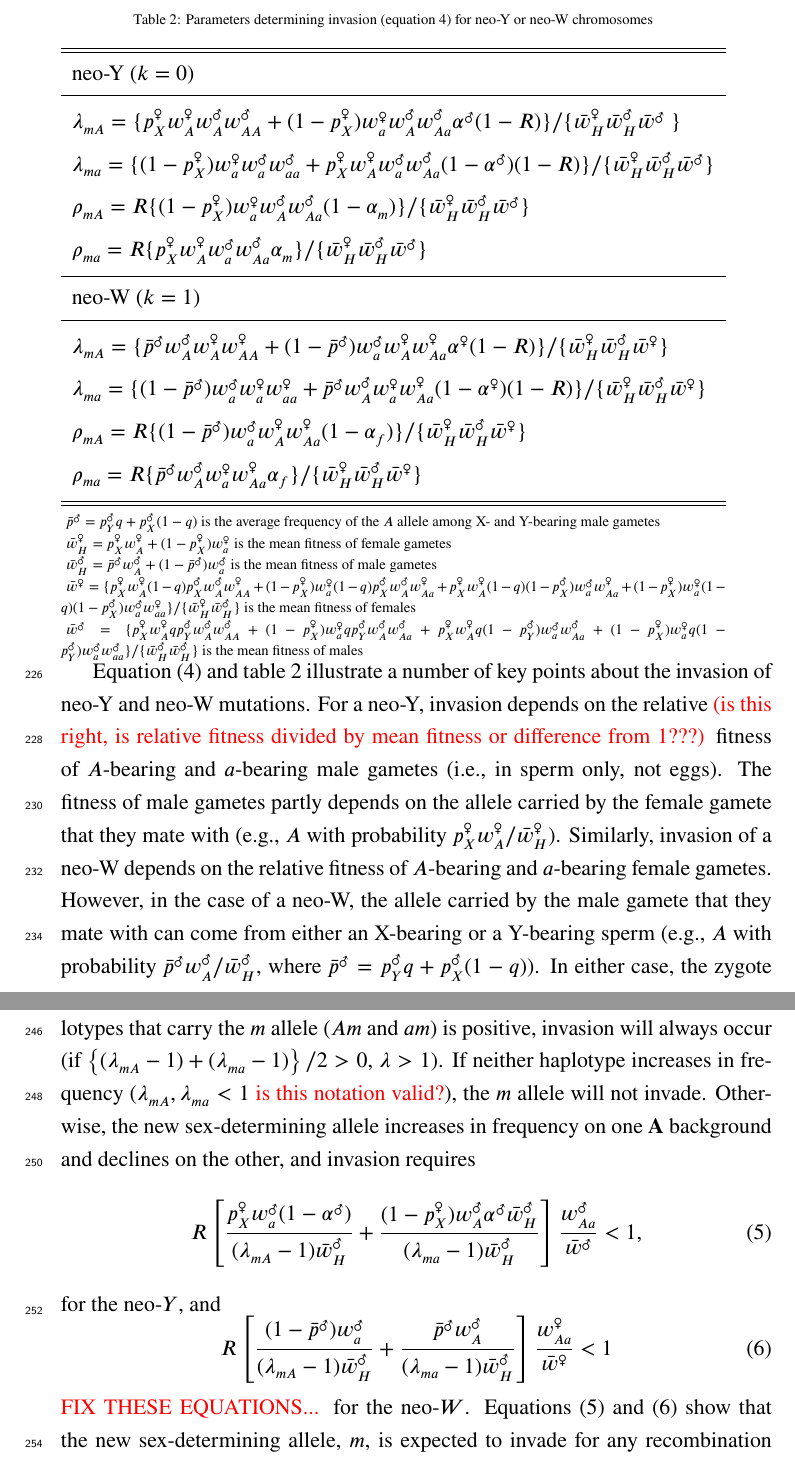
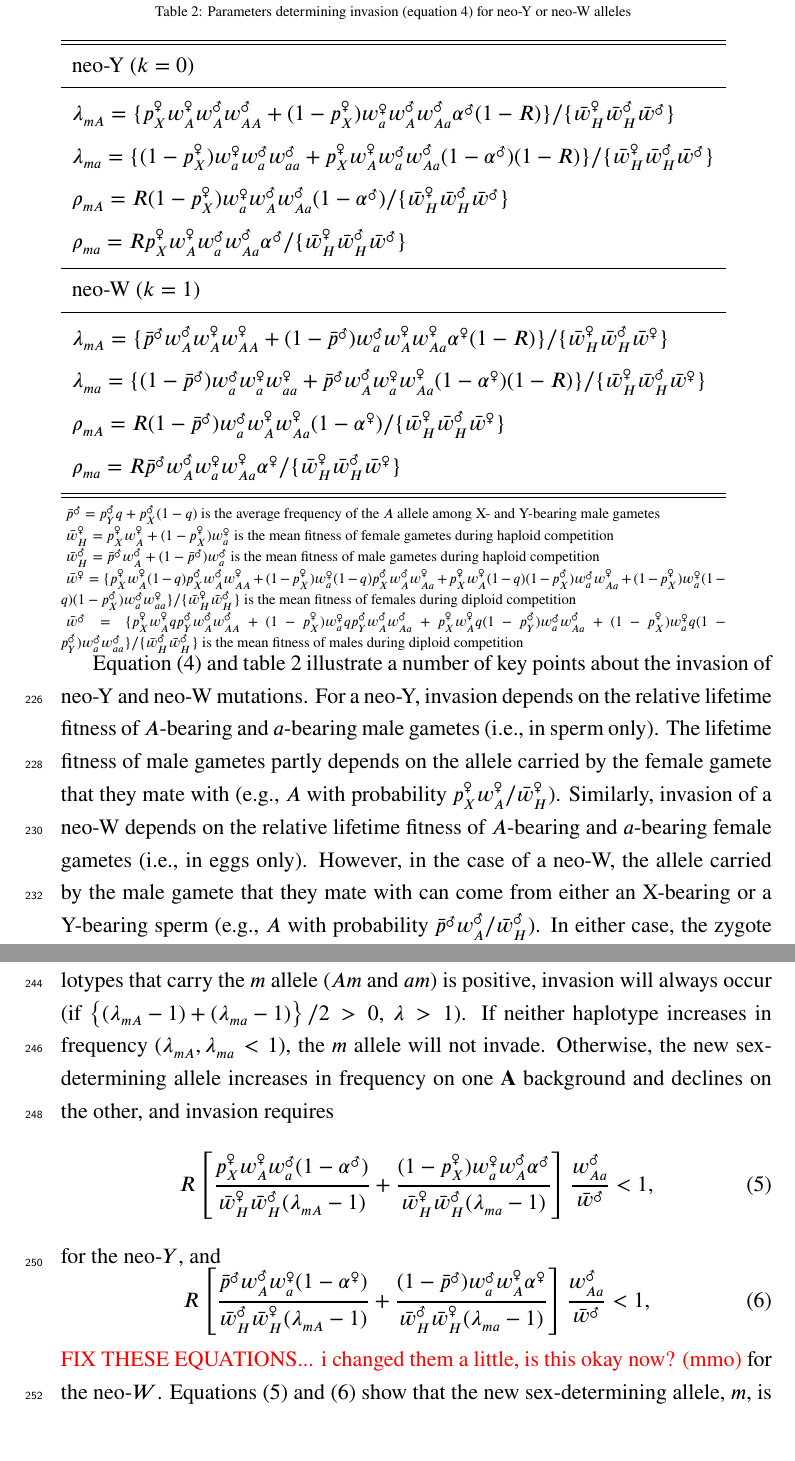
Before and after one commit to mmosmond/HaploidSelectionSexTurnover, a LaTeX paper (LaTeX/Turnover.tex): two parts of pages 11 and 12 of 36, joined at a grey line, cut so that both start at the same text. Compiled offline with pdfLaTeX.

Commit message:
matt got to eqn 5 and 6 in text

```diff
--- a/LaTeX/Turnover.tex
+++ b/LaTeX/Turnover.tex
@@ -271,51 +271,52 @@ where $b$ is the average of the growth rates of the two haplotypes that carry th
 \begin{threeparttable}[ht]
 \centering
 \smallskip
-\caption{Parameters determining invasion (equation \ref{eq:charpoly_neoY}) for neo-Y or neo-W chromosomes}
+\caption{Parameters determining invasion (equation \ref{eq:charpoly_neoY}) for neo-Y or neo-W alleles}
 \begin{tabular}{l}
 \hline\hline
    \noalign{\vskip 0.5ex}
    neo-Y ($k=0$) \\ [0.5ex] \hline \noalign{\vskip 1ex}
-  $\lambda_{mA}=\{p_{X}^{\female} w_{A}^{\female} w_{A}^{\male} w_{AA}^{\male}+(1-p_{X}^{\female}) w_{a}^{\female} w_{A}^{\male} w_{Aa}^{\male}\alpha^\male(1-R)\}/ \{ \bar{w}_{H}^{\female} \bar{w}_{H}^{\male} \bar{w}^\male$ \} \\ [0.5ex] \noalign{\vskip 0.5ex}
+  $\lambda_{mA}=\{p_{X}^{\female} w_{A}^{\female} w_{A}^{\male} w_{AA}^{\male}+(1-p_{X}^{\female}) w_{a}^{\female} w_{A}^{\male} w_{Aa}^{\male}\alpha^\male(1-R)\}/ \{ \bar{w}_{H}^{\female} \bar{w}_{H}^{\male} \bar{w}^\male\} $\\ [0.5ex] \noalign{\vskip 0.5ex}
   $\lambda_{ma}=\{(1-p_{X}^{\female}) w_{a}^{\female} w_{a}^{\male} w_{aa}^{\male}+p_{X}^{\female} w_{A}^{\female} w_{a}^{\male} w_{Aa}^{\male}(1-\alpha^\male)(1-R)\}/ \{ \bar{w}_{H}^{\female} \bar{w}_{H}^{\male} \bar{w}^\male \}$ \\ [0.5ex] \noalign{\vskip 0.5ex}
-  $\rho_{mA}=R \{(1-p_{X}^{\female}) w_{a}^{\female} w_{A}^{\male} w_{Aa}^{\male} (1-\alpha_{m})\}/ \{ \bar{w}_{H}^{\female} \bar{w}_{H}^{\male} \bar{w}^\male \} $\\ [0.5ex] \noalign{\vskip 0.5ex}
-  $\rho_{ma}=R\{p_{X}^{\female} w_{A}^{\female} w_{a}^{\male} w_{Aa}^{\male} \alpha_{m}\}/ \{ \bar{w}_{H}^{\female} \bar{w}_{H}^{\male} \bar{w}^\male \}$\\ [1ex] \hline
+  $\rho_{mA}=R (1-p_{X}^{\female}) w_{a}^{\female} w_{A}^{\male} w_{Aa}^{\male} (1-\alpha^{\male})/ \{ \bar{w}_{H}^{\female} \bar{w}_{H}^{\male} \bar{w}^\male \} $\\ [0.5ex] \noalign{\vskip 0.5ex}
+  $\rho_{ma}=R p_{X}^{\female} w_{A}^{\female} w_{a}^{\male} w_{Aa}^{\male} \alpha^{\male}/ \{ \bar{w}_{H}^{\female} \bar{w}_{H}^{\male} \bar{w}^\male \}$\\ [1ex] \hline
   \noalign{\vskip 0.5ex}
   neo-W ($k=1$) \\ [0.5ex] \hline \noalign{\vskip 1ex}
   $\lambda_{mA}=\{\bar{p}^{\male} w_{A}^{\male} w_{A}^{\female} w_{AA}^{\female}+(1-\bar{p}^{\male}) w_{a}^{\male} w_{A}^{\female} w_{Aa}^{\female}\alpha^\female(1-R)\}/ \{ \bar{w}_{H}^{\female} \bar{w}_{H}^{\male} \bar{w}^\female \}$ \\ [0.5ex] \noalign{\vskip 0.5ex}
   $\lambda_{ma}=\{(1-\bar{p}^{\male}) w_{a}^{\male} w_{a}^{\female} w_{aa}^{\female}+\bar{p}^{\male} w_{A}^{\male} w_{a}^{\female} w_{Aa}^{\female}(1-\alpha^\female)(1-R)\}/ \{\bar{w}_{H}^{\female} \bar{w}_{H}^{\male} \bar{w}^\female \}$ \\ [0.5ex] \noalign{\vskip 0.5ex}
-  $\rho_{mA}=R \{(1-\bar{p}^{\male}) w_{a}^{\male} w_{A}^{\female} w_{Aa}^{\female} (1-\alpha_{f})\}/ \{\bar{w}_{H}^{\female} \bar{w}_{H}^{\male} \bar{w}^\female \} $\\ [0.5ex] \noalign{\vskip 0.5ex}
-  $\rho_{ma}=R\{\bar{p}^{\male} w_{A}^{\male} w_{a}^{\female} w_{Aa}^{\female} \alpha_{f}\}/ \{\bar{w}_{H}^{\female} \bar{w}_{H}^{\male} \bar{w}^\female \}$\\ [1ex]
+  $\rho_{mA}=R (1-\bar{p}^{\male}) w_{a}^{\male} w_{A}^{\female} w_{Aa}^{\female} (1-\alpha^{\female})/ \{\bar{w}_{H}^{\female} \bar{w}_{H}^{\male} \bar{w}^\female \} $\\ [0.5ex] \noalign{\vskip 0.5ex}
+  $\rho_{ma}=R\bar{p}^{\male} w_{A}^{\male} w_{a}^{\female} w_{Aa}^{\female} \alpha^{\female}/ \{\bar{w}_{H}^{\female} \bar{w}_{H}^{\male} \bar{w}^\female \}$\\ [1ex]
   \hline \hline
    \end{tabular}
       \begin{tablenotes}
       \scriptsize
       \item $\bar{p}^{\male}=p_{Y}^{\male}q+p_{X}^{\male}(1-q)$ is the average frequency of the $A$ allele among X- and Y-bearing male gametes
-      \item $\bar{w}_H^\female = p_X^\female w_A^\female + (1-p_X^\female) w_a^\female$ is the mean fitness of female gametes
-      \item $\bar{w}_H^\male = \bar{p}^{\male} w_A^\male + (1-\bar{p}^{\male}) w_a^\male$ is the mean fitness of male gametes
-       \item $\bar{w}^\female = \{ p_X^\female w_A^\female (1-q) p_X^\male w_A^\male w_{AA}^\female + (1 - p_X^\female) w_a^\female (1-q) p_X^\male w_A^\male w_{Aa}^\female + p_X^\female w_A^\female (1-q) (1 - p_X^\male) w_a^\male w_{Aa}^\female + (1-p_X^\female) w_a^\female (1-q) (1 - p_X^\male) w_a^\male w_{aa}^\female \} / \{ \bar{w}_H^\female \bar{w}_H^\male\}$ is the mean fitness of females
-       \item $\bar{w}^\male = \{ p_X^\female w_A^\female q p_Y^\male w_A^\male w_{AA}^\male + (1 - p_X^\female) w_a^\female q p_Y^\male w_A^\male w_{Aa}^\male + p_X^\female w_A^\female q (1 - p_Y^\male) w_a^\male w_{Aa}^\male + (1-p_X^\female) w_a^\female q (1 - p_Y^\male) w_a^\male w_{aa}^\male \} / \{ \bar{w}_H^\male \bar{w}_H^\male\}$ is the mean fitness of males
+      \item $\bar{w}_H^\female = p_X^\female w_A^\female + (1-p_X^\female) w_a^\female$ is the mean fitness of female gametes during haploid competition
+      \item $\bar{w}_H^\male = \bar{p}^{\male} w_A^\male + (1-\bar{p}^{\male}) w_a^\male$ is the mean fitness of male gametes during haploid competition
+       \item $\bar{w}^\female = \{ p_X^\female w_A^\female (1-q) p_X^\male w_A^\male w_{AA}^\female + (1 - p_X^\female) w_a^\female (1-q) p_X^\male w_A^\male w_{Aa}^\female + p_X^\female w_A^\female (1-q) (1 - p_X^\male) w_a^\male w_{Aa}^\female + (1-p_X^\female) w_a^\female (1-q) (1 - p_X^\male) w_a^\male w_{aa}^\female \} / \{ \bar{w}_H^\female \bar{w}_H^\male\}$ is the mean fitness of females during diploid competition
+       \item $\bar{w}^\male = \{ p_X^\female w_A^\female q p_Y^\male w_A^\male w_{AA}^\male + (1 - p_X^\female) w_a^\female q p_Y^\male w_A^\male w_{Aa}^\male + p_X^\female w_A^\female q (1 - p_Y^\male) w_a^\male w_{Aa}^\male + (1-p_X^\female) w_a^\female q (1 - p_Y^\male) w_a^\male w_{aa}^\male \} / \{ \bar{w}_H^\male \bar{w}_H^\male\}$ is the mean fitness of males during diploid competition
     \end{tablenotes}
   \label{tab:haplotype_growth}
 \end{threeparttable}
 
 Equation \eqref{eq:charpoly_neoY} and table \ref{tab:haplotype_growth} illustrate a number of key points about the invasion of neo-Y and neo-W mutations.
-For a neo-Y, invasion depends on the relative \textcolor{red}{(is this right, is relative fitness divided by mean fitness or difference from 1???)} fitness of $A$-bearing and $a$-bearing male gametes (i.e., in sperm only, not eggs).
-The fitness of male gametes partly depends on the allele carried by the female gamete that they mate with (e.g., $A$ with probability $p_{X}^{\female} w_{A}^{\female}/\bar{w}_{H}^{\female}$).
-Similarly, invasion of a neo-W depends on the relative fitness of $A$-bearing and $a$-bearing female gametes.
-However, in the case of a neo-W, the allele carried by the male gamete that they mate with can come from either an X-bearing or a Y-bearing sperm (e.g., $A$ with probability $\bar{p}^{\male} w_{A}^{\male}/\bar{w}_{H}^{\male}$, where $\bar{p}^{\male}=p_{Y}^{\male}q+p_{X}^{\male}(1-q)$). In either case, the zygote will then develop as a female due to the presence of a neo-W.
-By contrast, females that do not carry the neo-W, only result from matings with X-bearing sperm (e.g., matings with $A$-bearing sperm occur with probability $\bar{p}_{X}^{\male} w_{A}^{\male}/\bar{w}_{H}^{\male}$).
+For a neo-Y, invasion depends on the relative lifetime fitness of $A$-bearing and $a$-bearing male gametes (i.e., in sperm only).
+The lifetime fitness of male gametes partly depends on the allele carried by the female gamete that they mate with (e.g., $A$ with probability $p_{X}^{\female} w_{A}^{\female}/\bar{w}_{H}^{\female}$).
+Similarly, invasion of a neo-W depends on the relative lifetime fitness of $A$-bearing and $a$-bearing female gametes (i.e., in eggs only).
+However, in the case of a neo-W, the allele carried by the male gamete that they mate with can come from either an X-bearing or a Y-bearing sperm (e.g., $A$ with probability $\bar{p}^{\male} w_{A}^{\male}/\bar{w}_{H}^{\male}$).
+In either case, the zygote will then develop as a female due to the presence of a neo-W.
+By contrast, females that do not carry the neo-W only result from matings with X-bearing sperm (e.g., matings with $A$-bearing sperm occur with probability $\bar{p}_{X}^{\male} w_{A}^{\male}/\bar{w}_{H}^{\male}$).
 If the \textbf{A} locus is initially linked to the ancestral sex-determining locus, \textbf{X}, (i.e., $r<1/2$) the frequency of the $A$ allele among X- and Y-bearing sperm can differ (equation \ref{eq:freq_diffs}).
 Thus, eggs with and without a neo-W differ in the frequency of $A$ alleles they obtain from mating with male gametes.
 
 We are particularly concerned with whether or not a rare neo-sex-determining allele increases in frequency, which occurs when the largest eigenvalue, $\lambda$, that solves \eqref{eq:charpoly_neoY} is greater than one.
-If the average change in frequency of the two haplotypes that carry the $m$ allele ($Am$ and $am$) is positive, invasion will always occur (if $\left\{(\lambda_{mA}-1)+ (\lambda_{ma}-1) \right\}/2>0$, $\lambda>1$).
-If neither haplotype increases in frequency ($\lambda_{mA}, \lambda_{ma} < 1$ \textcolor{red}{is this notation valid?}), the $m$ allele will not invade.
+If the average change in frequency of the two haplotypes that carry the $m$ allele ($Am$ and $am$) is positive, invasion will always occur (if $\left\{(\lambda_{mA}-1)+ (\lambda_{ma}-1) \right\}/2 > 0$, $\lambda > 1$).
+If neither haplotype increases in frequency ($\lambda_{mA}, \lambda_{ma} < 1$), the $m$ allele will not invade.
 Otherwise, the new sex-determining allele increases in frequency on one \textbf{A} background and declines on the other, and invasion requires
 \begin{equation}\label{eq:neoYR}
 R \left[
-\frac{p^\female_X w^\male_a (1-\alpha^\male)}{(\lambda_{mA}-1)\bar{w}_{H}^{\male}} +
-\frac{(1 - p^\female_X) w^\male_A \alpha^\male \bar{w}_{H}^{\male}}{(\lambda_{ma}-1)\bar{w}_{H}^{\male}} \right]
+\frac{p^\female_X w^\female_A w^\male_a (1-\alpha^\male)}{ \bar{w}^\female_H \bar{w}^\male_H (\lambda_{mA}-1)} +
+\frac{(1 - p^\female_X) w^\female_a w^\male_A \alpha^\male}{ \bar{w}^\female_H \bar{w}^\male_H (\lambda_{ma}-1)} \right]
 \frac{w^\male_{Aa}}{\bar{w}^\male} < 1,
 \end{equation}
 
@@ -325,13 +326,13 @@ for the neo-$Y$, and
 \noindent
 \begin{equation}\label{eq:neoWR}
 R \left[
-\frac{(1 - \bar{p}^\male) w^\male_{a}}{(\lambda_{mA}-1)\bar{w}_{H}^{\male}} +
-\frac{\bar{p}^\male w^\male_{A}}{(\lambda_{ma}-1)\bar{w}_{H}^{\male}} \right]
-\frac{w^\female_{Aa}}{\bar{w}^\female} < 1
+\frac{\bar{p}^\male w^\male_A w^\female_a (1-\alpha^\female)}{ \bar{w}^\male_H \bar{w}^\female_H (\lambda_{mA}-1)} +
+\frac{(1 - \bar{p}^\male) w^\male_a w^\female_A \alpha^\female}{ \bar{w}^\male_H \bar{w}^\female_H (\lambda_{ma}-1)} \right]
+\frac{w^\male_{Aa}}{\bar{w}^\male} < 1,
 \end{equation}
 
 \noindent
-\textcolor{red}{FIX THESE EQUATIONS...}
+\textcolor{red}{FIX THESE EQUATIONS... i changed them a little, is this okay now? (mmo)}
 for the neo-$W$. Equations \eqref{eq:neoYR} and \eqref{eq:neoWR} show that the new sex-determining allele, $m$, is expected to invade for any recombination rate, $R$, when the net flow of recombinants is from the less fit (smaller $\lambda_{mi}$) to the more fit \textbf{A} background (making the terms inside the square brackets in Equations \ref{eq:neoYR} and \ref{eq:neoWR} negative). \textcolor{red}{Q: is it definitely possible to have negative square brackets for a equilibria maintained by selection?}
 %Assuming $g_A^* > 0$ and $g_a^* < 0$ without loss of generality, this is $-(1 - p^\female_X) w_{m,A} g_a^* < p^\female_X w_{m,a} g_A^*$.
 When the net flow of recombinants is from the more fit to the less fit haplotype, the new sex-determining allele can still invade when the rate of recombination between it and the selected locus, $R$, is small enough. \textcolor{red}{Q:Is it the case that sometimes the square brackets are positive and invasion occurs for $R=1/2$? In which case it might be better to have slightly different phrasing here.}
```
Also changed, not shown: LaTeX/Turnover.pdf, LaTeX/Turnover.tex (11 more changed lines).
